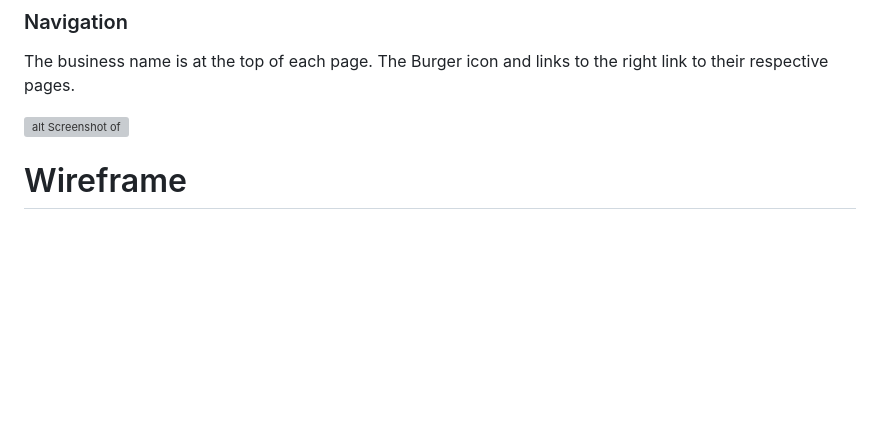
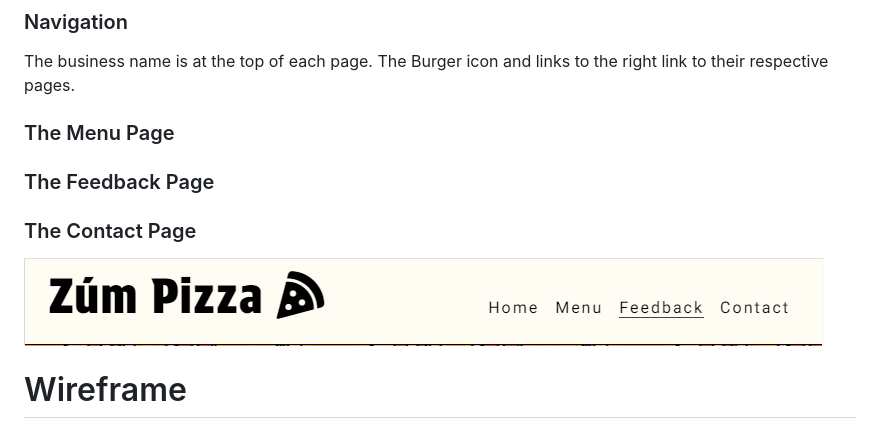
Before and after one commit to johnrm/zeroheropizza, a Markdown page: README.md, the part around the change. Rendered like a GitHub page; blank space fills up the shorter version; grey boxes are pictures that could not be loaded.

Commit message:
Add detail to README.md

```diff
--- a/README.md
+++ b/README.md
@@ -39,9 +39,11 @@ Contact the team.<br>
 ### Navigation
 The business name is at the top of each page.
 The Burger icon and links to the right link to their respective pages.
+### The Menu Page
+### The Feedback Page
+### The Contact Page
 
-![alt Screenshot of ](image.png)
-
+![alt Screenshot of Header and Navigation](assets/images/rm_header.png)
 
 # Wireframe
 Wireframe for Mobile device provided to show one perspective of the requirement.<br>
```
Also changed, not shown: assets/images/rm_header.png (renamed from assets/images/image.png), 2 other files.
